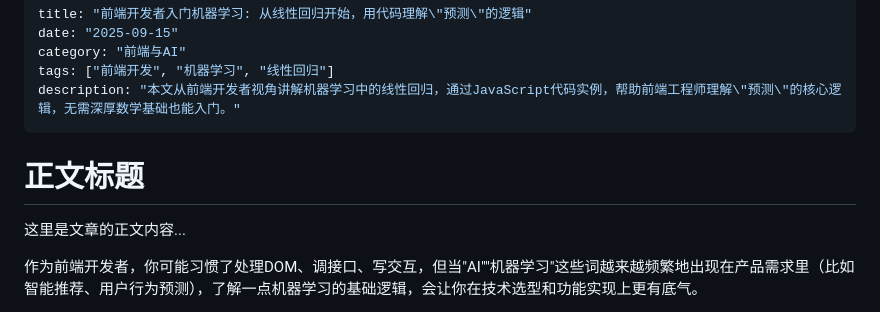
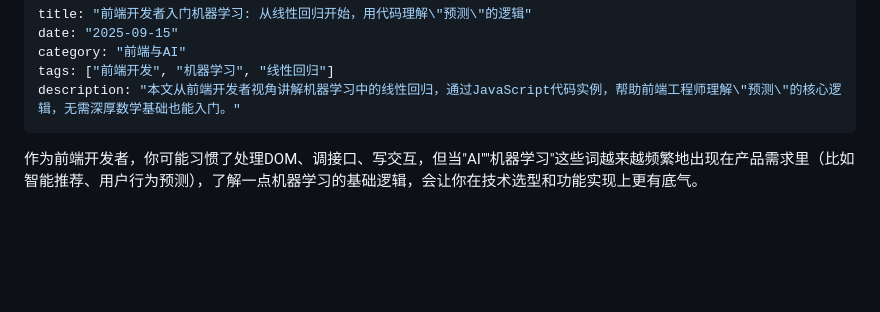
Before and after one commit to GeekWangC/WangChao, a Markdown page: src/content/AI-前端机器学习-线性回归.md, the part around the change. GitHub-like rendering; blank space fills up the shorter version.

```diff
--- a/src/content/AI-前端机器学习-线性回归.md
+++ b/src/content/AI-前端机器学习-线性回归.md
@@ -6,9 +6,6 @@ tags: ["前端开发", "机器学习", "线性回归"]
 description: "本文从前端开发者视角讲解机器学习中的线性回归，通过JavaScript代码实例，帮助前端工程师理解\"预测\"的核心逻辑，无需深厚数学基础也能入门。"
 ---
 
-# 正文标题
-
-这里是文章的正文内容...
 
 作为前端开发者，你可能习惯了处理DOM、调接口、写交互，但当"AI""机器学习"这些词越来越频繁地出现在产品需求里（比如智能推荐、用户行为预测），了解一点机器学习的基础逻辑，会让你在技术选型和功能实现上更有底气。
 
```
